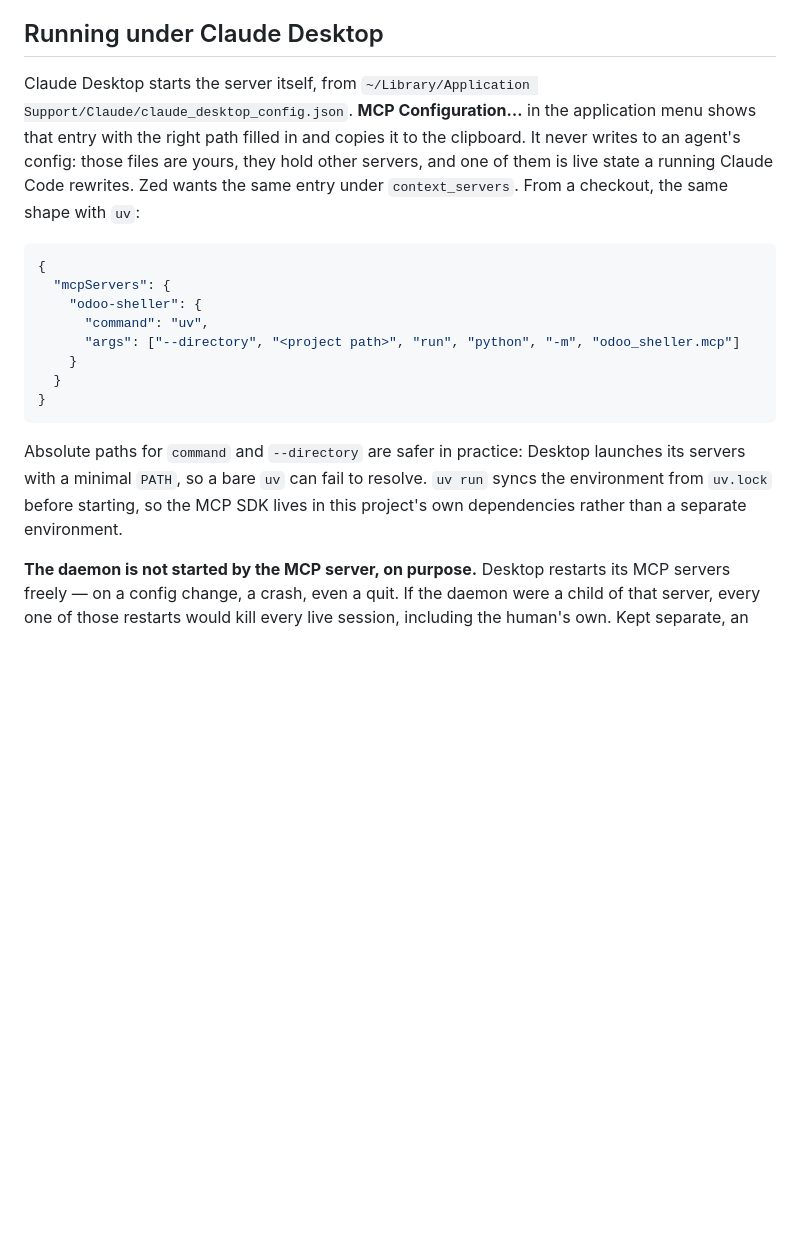
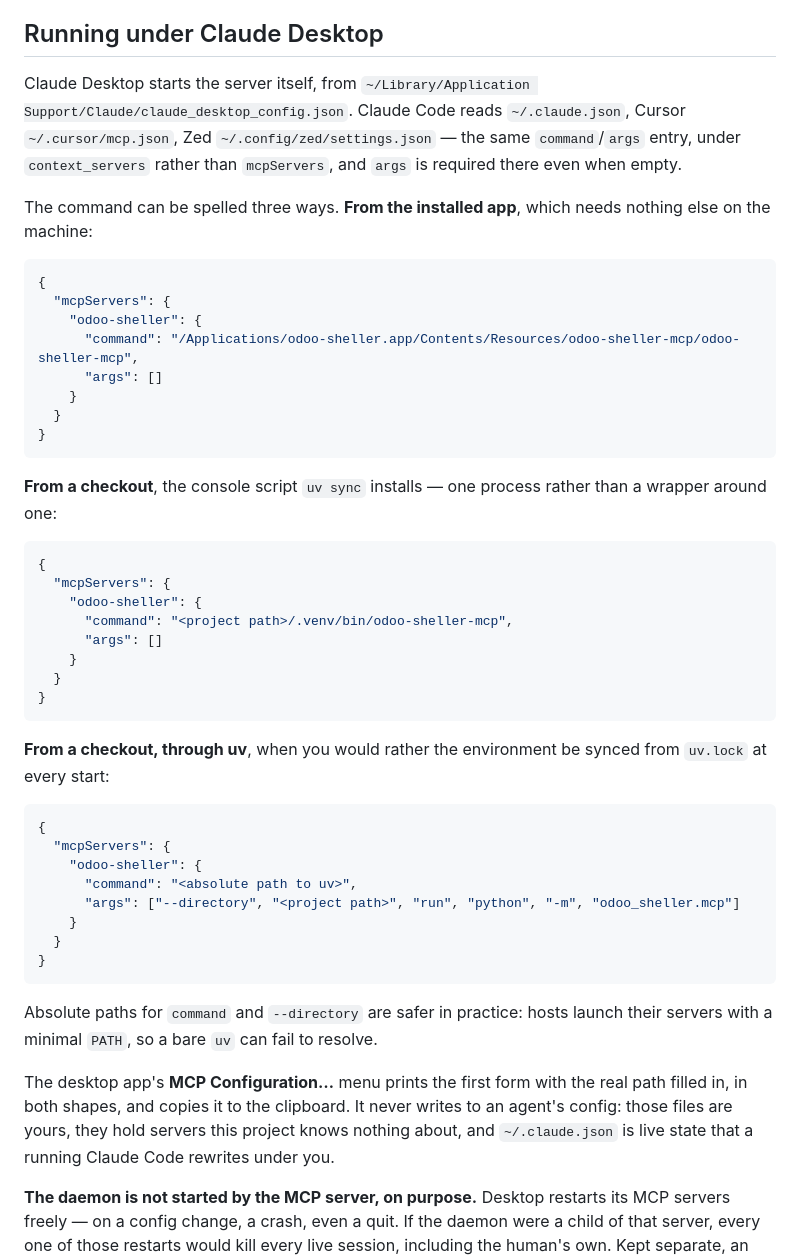
Before and after one commit to romi477/odoo_sheller, a Markdown page: docs/agent-guide.md, the part around the change. Rendered like a GitHub page; blank space fills up the shorter version.

````diff
--- a/docs/agent-guide.md
+++ b/docs/agent-guide.md
@@ -280,26 +280,63 @@ back a mid-transaction cursor before it tests.
 ## Running under Claude Desktop
 
 Claude Desktop starts the server itself, from
-`~/Library/Application Support/Claude/claude_desktop_config.json`.
-**MCP Configuration…** in the application menu shows that entry with the right path filled in and copies it to the clipboard. It never writes to an agent's config: those files are yours, they hold other servers, and one of them is live state a running Claude Code rewrites. Zed wants the same entry under `context_servers`. From a checkout,
-the same shape with `uv`:
+`~/Library/Application Support/Claude/claude_desktop_config.json`. Claude Code
+reads `~/.claude.json`, Cursor `~/.cursor/mcp.json`, Zed
+`~/.config/zed/settings.json` — the same `command`/`args` entry, under
+`context_servers` rather than `mcpServers`, and `args` is required there even
+when empty.
+
+The command can be spelled three ways. **From the installed app**, which needs
+nothing else on the machine:
 
 ```json
 {
   "mcpServers": {
     "odoo-sheller": {
-      "command": "uv",
+      "command": "/Applications/odoo-sheller.app/Contents/Resources/odoo-sheller-mcp/odoo-sheller-mcp",
+      "args": []
+    }
+  }
+}
+```
+
+**From a checkout**, the console script `uv sync` installs — one process
+rather than a wrapper around one:
+
+```json
+{
+  "mcpServers": {
+    "odoo-sheller": {
+      "command": "<project path>/.venv/bin/odoo-sheller-mcp",
+      "args": []
+    }
+  }
+}
+```
+
+**From a checkout, through uv**, when you would rather the environment be
+synced from `uv.lock` at every start:
+
+```json
+{
+  "mcpServers": {
+    "odoo-sheller": {
+      "command": "<absolute path to uv>",
       "args": ["--directory", "<project path>", "run", "python", "-m", "odoo_sheller.mcp"]
     }
   }
 }
 ```
 
-Absolute paths for `command` and `--directory` are safer in practice: Desktop
-launches its servers with a minimal `PATH`, so a bare `uv` can fail to
-resolve. `uv run` syncs the environment from `uv.lock` before starting, so
-the MCP SDK lives in this project's own dependencies rather than a separate
-environment.
+Absolute paths for `command` and `--directory` are safer in practice: hosts
+launch their servers with a minimal `PATH`, so a bare `uv` can fail to
+resolve.
+
+The desktop app's **MCP Configuration…** menu prints the first form with the
+real path filled in, in both shapes, and copies it to the clipboard. It never
+writes to an agent's config: those files are yours, they hold servers this
+project knows nothing about, and `~/.claude.json` is live state that a running
+Claude Code rewrites under you.
 
 **The daemon is not started by the MCP server, on purpose.** Desktop restarts
 its MCP servers freely — on a config change, a crash, even a quit. If the
````
Also changed, not shown: README.md (+62 -9 lines), odoo-sheller-app/README.md (+38 -3 lines).
